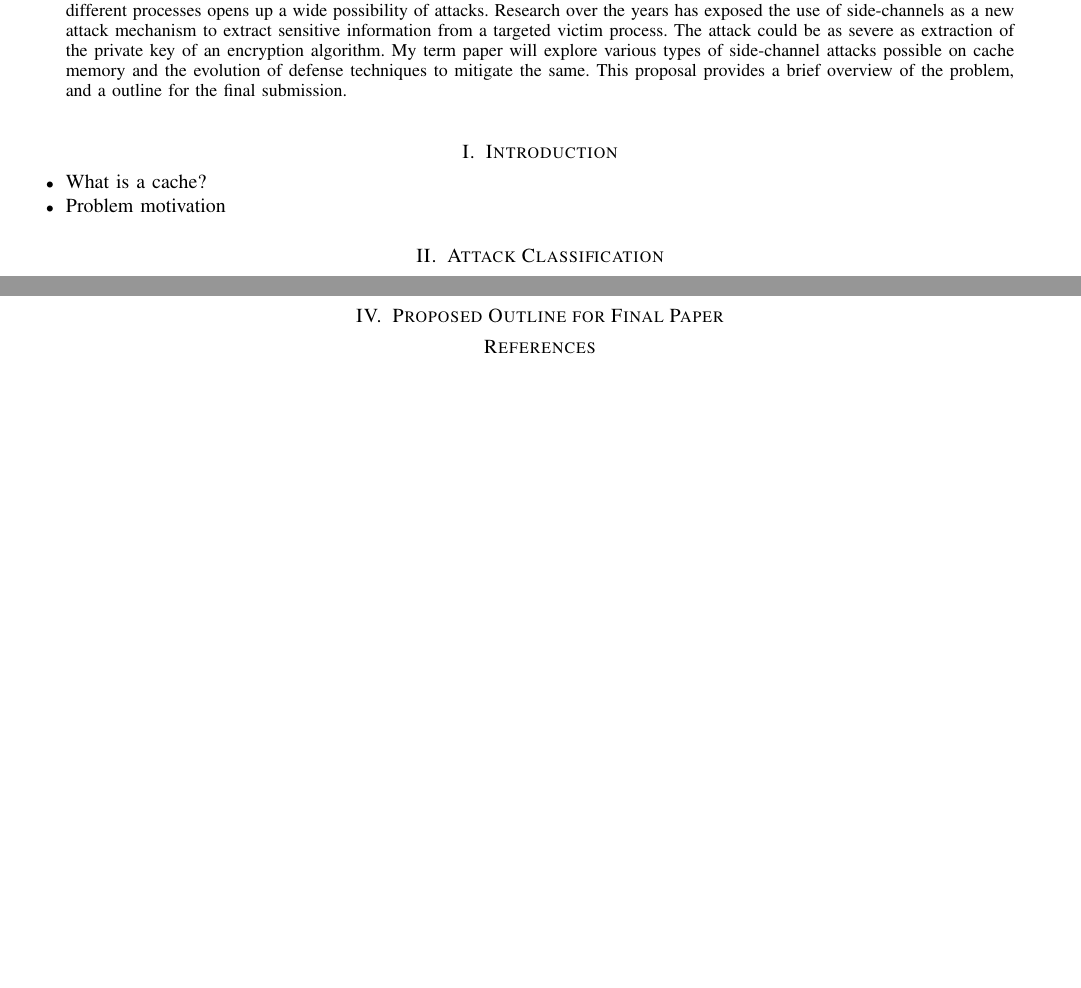
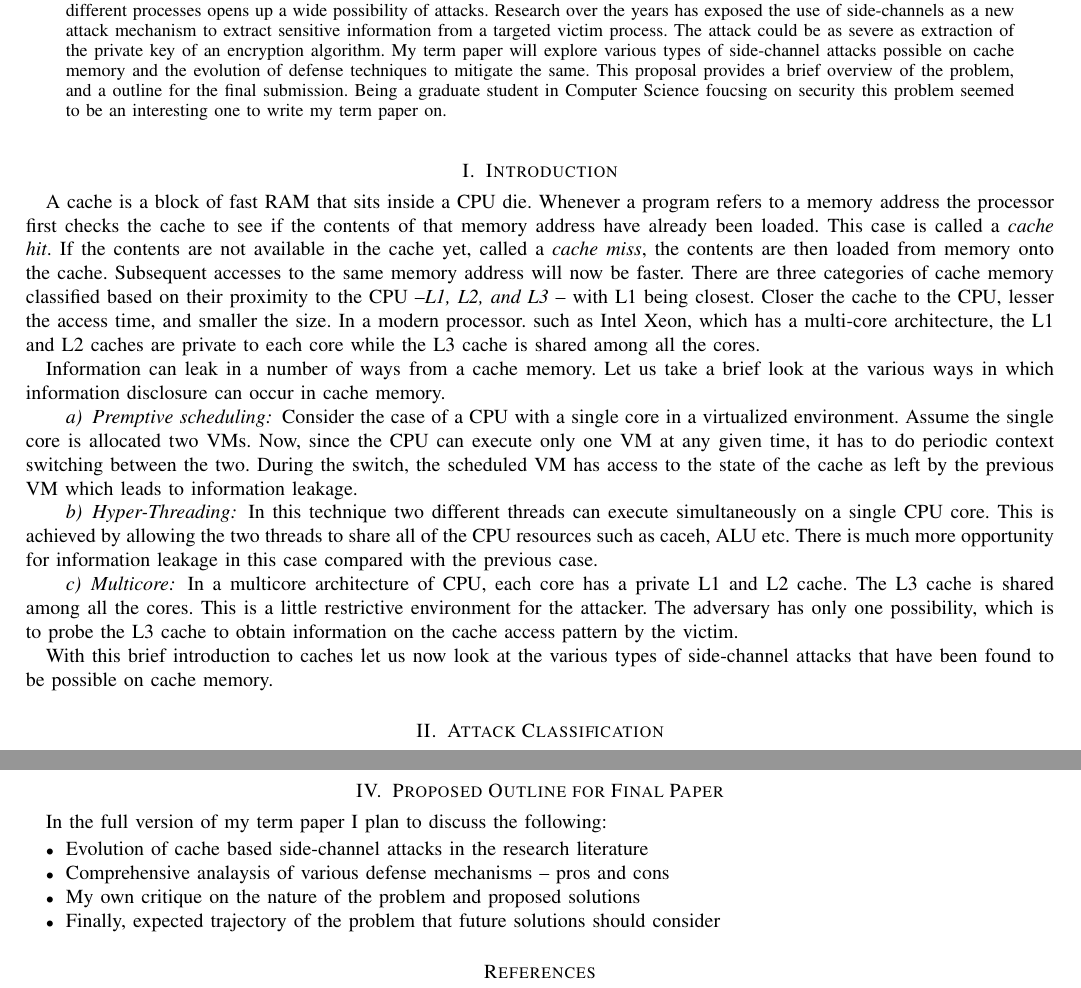
Before and after one commit to sathya-chandran-s/poca-term-paper, a LaTeX paper (paper.tex): two parts of pages 1 and 2 of 2 before the commit and two parts of pages 1 and 3 of 3 after it, joined at a grey line, cut so that both start at the same text, the shorter picture padded with empty space. Compiled offline with pdfLaTeX; a missing font is replaced by an installed copy or a similar font; a LaTeX package or settings file that is missing is left out.

Commit message:
Updates.

```diff
--- a/paper.tex
+++ b/paper.tex
@@ -14,13 +14,51 @@ encryption algorithm.  My term paper will explore various types of
 side-channel attacks possible on cache memory and the evolution of
 defense techniques to mitigate the same.  This proposal provides a
 brief overview of the problem, and a outline for the final submission.
+Being a graduate student in Computer Science foucsing on security this
+problem seemed to be an interesting one to write my term paper on.
 \end{abstract}
 \section{Introduction}
 
-\begin{itemize}
-\item What is a cache?
-\item Problem motivation
-\end{itemize}
+A cache is a block of fast RAM that sits inside a CPU die.  Whenever a
+program refers to a memory address the processor first checks the
+cache to see if the contents of that memory address have already been
+loaded.  This case is called a {\it cache hit}.  If the contents are
+not available in the cache yet, called a {\it cache miss}, the
+contents are then loaded from memory onto the cache.  Subsequent
+accesses to the same memory address will now be faster. There are
+three categories of cache memory classified based on their proximity
+to the CPU --{\it L1, L2, and L3} -- with L1 being closest.  Closer
+the cache to the CPU, lesser the access time, and smaller the size.
+In a modern processor. such as Intel Xeon, which has a
+multi-core architecture, the L1 and L2 caches are private to each core
+while the L3 cache is shared among all the cores.
+
+Information can leak in a number of ways from a cache memory.  Let us take
+a brief look at the various ways in which information disclosure can occur
+in cache memory.
+
+\paragraph{Premptive scheduling} Consider the case of a CPU with a
+single core in a virtualized environment.  Assume the single core is
+allocated two VMs.  Now, since the CPU can execute only one VM at any
+given time, it has to do periodic context switching between the two.
+During the switch, the scheduled VM has access to the state of the
+cache as left by the previous VM which leads to information leakage.
+
+\paragraph{Hyper-Threading} In this technique two different threads
+can execute simultaneously on a single CPU core.  This is achieved by
+allowing the two threads to share all of the CPU resources such as
+caceh, ALU etc.  There is much more opportunity for information
+leakage in this case compared with the previous case.
+
+\paragraph{Multicore} In a multicore architecture of CPU, each core
+has a private L1 and L2 cache.  The L3 cache is shared among all the
+cores.  This is a little restrictive environment for the attacker.
+The adversary has only one possibility, which is to probe the L3 cache
+to obtain information on the cache access pattern by the victim.
+
+With this brief introduction to caches let us now look at the various
+types of side-channel attacks that have been found to be possible on
+cache memory.
 
 \section{Attack Classification}
 
@@ -78,38 +116,101 @@ These attacks are classified further based on the position of the adversary:
 
 \subsubsection{Passive time-driven cache attacks}
 
-In a passive attack the attacker cannot directly probe or modify the victim's cache.
-The passive attacker also does not have access to timing information on the victim's machine
-making the attack harder.  The inability to measure accurately the time and lack of direct
-access to the cache creates noise in the attacker's measurements.  In spite of this, the attack
-can be carried out using a large number of samples, such as the Bernstein's attack~\cite{bernstein2005cache} to recover the AES key using
-$2^{27.5}$ measurements.
+In a passive attack the attacker cannot directly probe or modify the
+victim's cache.  The passive attacker also does not have access to
+timing information on the victim's machine making the attack harder.
+The inability to measure accurately the time and lack of direct access
+to the cache creates noise in the attacker's measurements.  In spite
+of this, the attack can be carried out using a large number of
+samples, such as the Bernstein's attack~\cite{bernstein2005cache} to
+recover the AES key using $2^{27.5}$ measurements.
 
 \subsubsection{Active time-driven cache attacks}
 
-In an active attack, the attacker has direct access to victim's cache which enables him to cause collisions and even manipulate the state of the cache.  The direct access also provides with the ability to measure the time accurately unlike the passive case.  Osvik et al.~\cite{osvik2006cache} demonstrate an attack on AES that recovers the complete 128 bit key using 500,000 measurements which is much more efficient than Bernstein's passive attack.
+In an active attack, the attacker has direct access to victim's cache
+which enables him to cause collisions and even manipulate the state of
+the cache.  The direct access also provides with the ability to
+measure the time accurately unlike the passive case.  Osvik et
+al.~\cite{osvik2006cache} demonstrate an attack on AES that recovers
+the complete 128 bit key using 500,000 measurements which is much more
+efficient than Bernstein's passive attack.
 
 \subsection{Trace-driven Cache Attacks}
 
-This attack, like active time-driven attack requires the attacker to have direct access to victim's cache.  Specifically, the attacker tries to observe the access pattern of cache lines by the victim and tries to manipulate or probe the cache lines based on the observation to his advantage.  A commonly cited example of this type of attack is the Prime + Probe attack.  As a first step, the attacker fills the cache lines with contents of certain memory address (Prime).  After some time, the attacker tries to access the contents at the same memory address (Probe).  If the time taken to access contents at the probe stage is longer than the prime stage then the attacker infers that the victim has accessed a pre-image (memory address) of the same cache line as the attacker.  The leaked information here is the access record of the victim process.
+This attack, like active time-driven attack requires the attacker to
+have direct access to victim's cache.  Specifically, the attacker
+tries to observe the access pattern of cache lines by the victim and
+tries to manipulate or probe the cache lines based on the observation
+to his advantage.  A commonly cited example of this type of attack is
+the Prime + Probe attack.  As a first step, the attacker fills the
+cache lines with contents of certain memory address (Prime).  After
+some time, the attacker tries to access the contents at the same
+memory address (Probe).  If the time taken to access contents at the
+probe stage is longer than the prime stage then the attacker infers
+that the victim has accessed a pre-image (memory address) of the same
+cache line as the attacker.  The leaked information here is the access
+record of the victim process.
 
-Attacks based on this idea have been successfully demonstrated by researchers.  The attacks are made easier due to the Hyper-Threading features available in processors where two threads share a number of hardware resources executing simultaneously.  Percival~\cite{percival2005cache} exploited this idea and demonstrated an attack on the RSA encryption where he was able to obtain the traces of modular exponentiation and multiplication operations of the algorithm.  In another work, Neve~\cite{neve2006advances} demonstrated the feasibility of trace-driven attacks on a single-threaded processor making it more severe and easier than the Hyper-Threading version.  In yet another attack, Gullasch et al.~\cite{gullasch2011cache} were able to extract the full key of AES encryption using Linux Scheduler.
+Attacks based on this idea have been successfully demonstrated by
+researchers.  The attacks are made easier due to the Hyper-Threading
+features available in processors where two threads share a number of
+hardware resources executing simultaneously.
+Percival~\cite{percival2005cache} exploited this idea and demonstrated
+an attack on the RSA encryption where he was able to obtain the traces
+of modular exponentiation and multiplication operations of the
+algorithm.  In another work, Neve~\cite{neve2006advances} demonstrated
+the feasibility of trace-driven attacks on a single-threaded processor
+making it more severe and easier than the Hyper-Threading version.  In
+yet another attack, Gullasch et al.~\cite{gullasch2011cache} were able
+to extract the full key of AES encryption using Linux Scheduler.
 
-The attacks describe in this section and before show the practical feasibility and the ease of conducting cache based side channel attacks.
+The attacks describe in this section and before show the practical
+feasibility and the ease of conducting cache based side channel
+attacks.
 
 \section{Defense Mechanisms}
 
-Current mechanisms for defending against cache based side-channel attacks are either {\it hardware based} or {\it software based}.  Hardware based solutions suggest a modification to existing cache design.  This would involve a change in the chip manufacturing process.  Software based approaches, on the other hand, work by modification to operating system kernel without requiring any changes to underlying hardware.  We will now take a brief look at some of the solutions.
+Current mechanisms for defending against cache based side-channel
+attacks are either {\it hardware based} or {\it software based}.
+Hardware based solutions suggest a modification to existing cache
+design.  This would involve a change in the chip manufacturing
+process.  Software based approaches, on the other hand, work by
+modification to operating system kernel without requiring any changes
+to underlying hardware.  We will now take a brief look at some of the
+solutions.
 
 \subsection{Software-based solutions}
 
-Kim~\cite{kim2012stealthmem} et al. present an idea of stealth memory where each virtual machine or a process is allocated certain parts of cache lines that are never evicted by another process.  This non-evictable cache memory is called stealth memory.  Since a process or VM cannot evict the locked cache lines side channel attacks can be mitigated.  The solution is an extension of hypervisor code in the case of VMs or operating system code in the case of single machine(s).
+Kim~\cite{kim2012stealthmem} et al. present an idea of stealth memory
+where each virtual machine or a process is allocated certain parts of
+cache lines that are never evicted by another process.  This
+non-evictable cache memory is called stealth memory.  Since a process
+or VM cannot evict the locked cache lines side channel attacks can be
+mitigated.  The solution is an extension of hypervisor code in the
+case of VMs or operating system code in the case of single machine(s).
 
 \subsection{Hardware-based solutions}
 
-Domnitser et al.~\cite{domnitser2012non} propose a new cache design called Non-monopolizable caches (NoMo).  The basic idea is again to reserve a few cache lines for each process non-evictable.  The authors claim that their approach requires only a slight modification to the hardware's cache replacement algorithm with no other support.
+Domnitser et al.~\cite{domnitser2012non} propose a new cache design
+called Non-monopolizable caches (NoMo).  The basic idea is again to
+reserve a few cache lines for each process non-evictable.  The authors
+claim that their approach requires only a slight modification to the
+hardware's cache replacement algorithm with no other support.
 
 \section{Proposed Outline for Final Paper}
+
+In the full version of my term paper I plan to discuss the following:
+
+\begin{itemize}
+\item Evolution of cache based side-channel attacks in the research
+literature
+\item Comprehensive analaysis of various defense mechanisms -- pros
+and cons
+\item My own critique on the nature of the problem and proposed
+solutions
+\item Finally, expected trajectory of the problem that future
+solutions should consider
+\end{itemize}
 
 \bibliographystyle{plain}
 \bibliography{term-paper}
```
